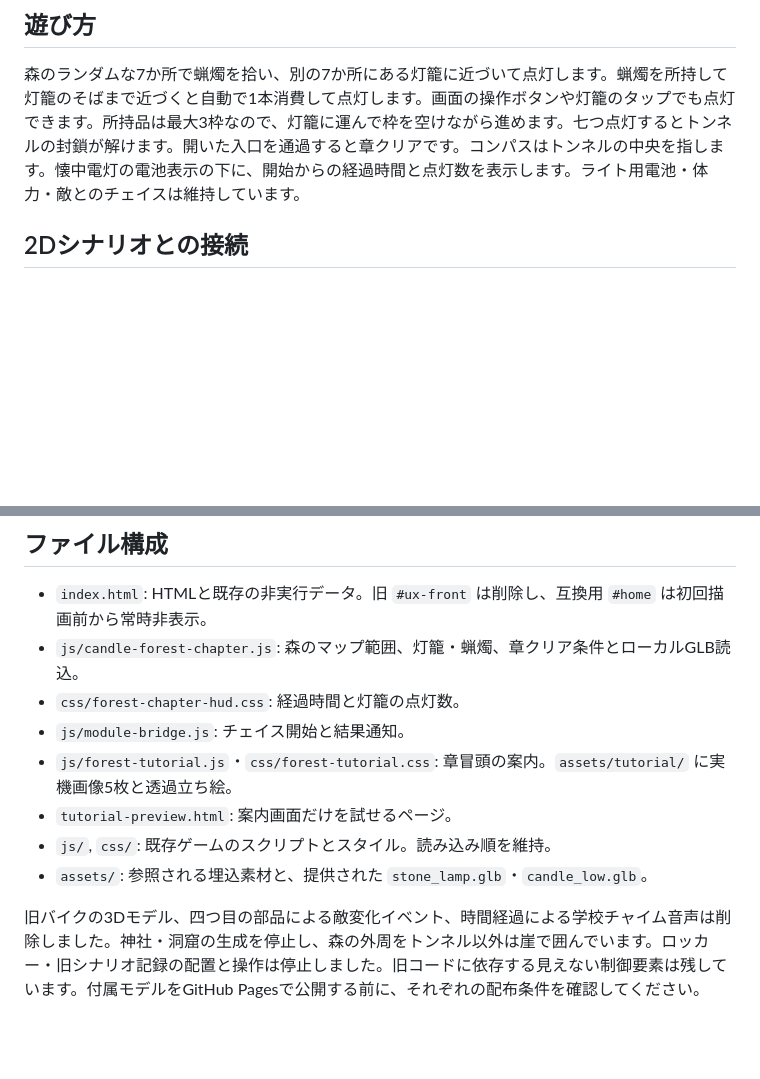
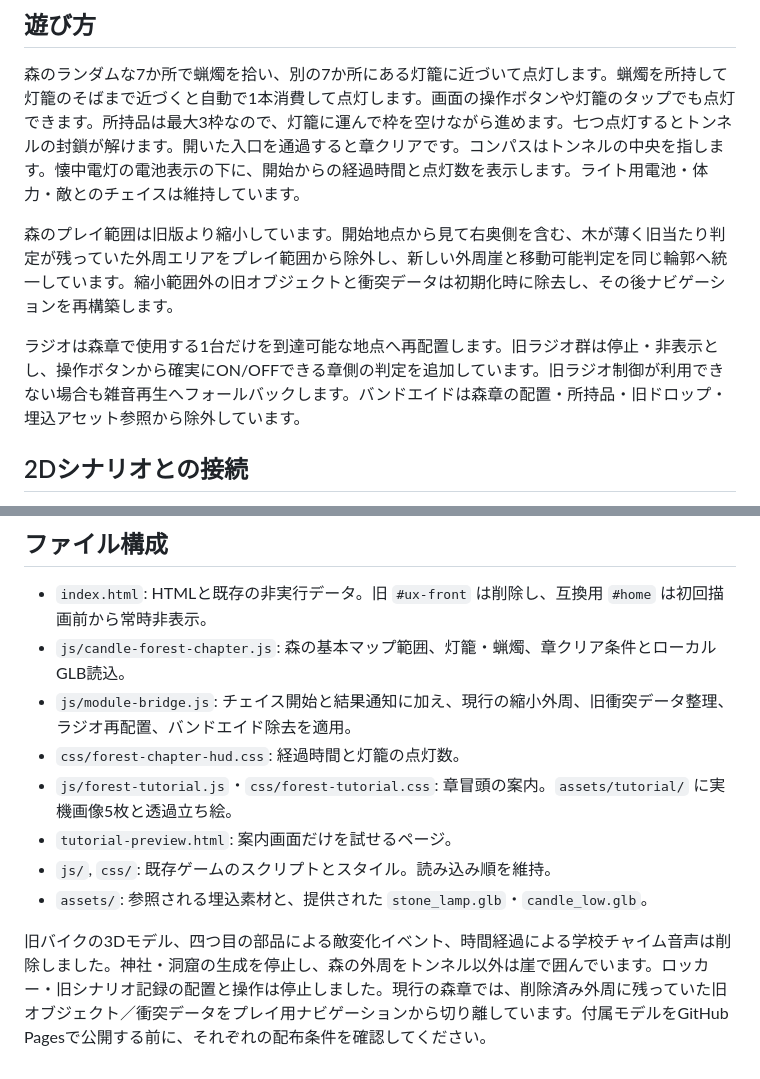
Before and after one commit to iwamotoco-source/banka, a Markdown page: chase/README.md, 2 parts joined by grey strips. Drawn GitHub-style; blank space fills up the shorter version.

Commit message:
Document compact forest and radio cleanup

```diff
--- a/chase/README.md
+++ b/chase/README.md
@@ -8,6 +8,10 @@
 
 森のランダムな7か所で蝋燭を拾い、別の7か所にある灯籠に近づいて点灯します。蝋燭を所持して灯籠のそばまで近づくと自動で1本消費して点灯します。画面の操作ボタンや灯籠のタップでも点灯できます。所持品は最大3枠なので、灯籠に運んで枠を空けながら進めます。七つ点灯するとトンネルの封鎖が解けます。開いた入口を通過すると章クリアです。コンパスはトンネルの中央を指します。懐中電灯の電池表示の下に、開始からの経過時間と点灯数を表示します。ライト用電池・体力・敵とのチェイスは維持しています。
 
+森のプレイ範囲は旧版より縮小しています。開始地点から見て右奥側を含む、木が薄く旧当たり判定が残っていた外周エリアをプレイ範囲から除外し、新しい外周崖と移動可能判定を同じ輪郭へ統一しています。縮小範囲外の旧オブジェクトと衝突データは初期化時に除去し、その後ナビゲーションを再構築します。
+
+ラジオは森章で使用する1台だけを到達可能な地点へ再配置します。旧ラジオ群は停止・非表示とし、操作ボタンから確実にON/OFFできる章側の判定を追加しています。旧ラジオ制御が利用できない場合も雑音再生へフォールバックします。バンドエイドは森章の配置・所持品・旧ドロップ・埋込アセット参照から除外しています。
+
 ## 2Dシナリオとの接続
 
 2D側から `index.html` に移動すると、`module-bridge.js` が `UbasuteyamaCandleForest.ready()` を監視し、準備完了後に `UbasuteyamaCandleForest.start()` を1回だけ呼びます。旧タイトルや旧ホームの開始ボタンは開始経路として使用しません。クリアすると `window` に `ubasuteyama:chapter-complete`（`detail.chapter='forest'`, `detail.elapsed`）と `ubasuteyama:result`（`detail.outcome='victory'`）を発行します。失敗時は `ubasuteyama:result`（`detail.outcome='gameover'`）です。iframeの親画面へ伝える場合はイベントを受けて `postMessage` を追加してください。
@@ -15,12 +19,12 @@
 ## ファイル構成
 
 - `index.html`: HTMLと既存の非実行データ。旧 `#ux-front` は削除し、互換用 `#home` は初回描画前から常時非表示。
-- `js/candle-forest-chapter.js`: 森のマップ範囲、灯籠・蝋燭、章クリア条件とローカルGLB読込。
+- `js/candle-forest-chapter.js`: 森の基本マップ範囲、灯籠・蝋燭、章クリア条件とローカルGLB読込。
+- `js/module-bridge.js`: チェイス開始と結果通知に加え、現行の縮小外周、旧衝突データ整理、ラジオ再配置、バンドエイド除去を適用。
 - `css/forest-chapter-hud.css`: 経過時間と灯籠の点灯数。
-- `js/module-bridge.js`: チェイス開始と結果通知。
 - `js/forest-tutorial.js`・`css/forest-tutorial.css`: 章冒頭の案内。`assets/tutorial/` に実機画像5枚と透過立ち絵。
 - `tutorial-preview.html`: 案内画面だけを試せるページ。
 - `js/`, `css/`: 既存ゲームのスクリプトとスタイル。読み込み順を維持。
 - `assets/`: 参照される埋込素材と、提供された `stone_lamp.glb`・`candle_low.glb`。
 
-旧バイクの3Dモデル、四つ目の部品による敵変化イベント、時間経過による学校チャイム音声は削除しました。神社・洞窟の生成を停止し、森の外周をトンネル以外は崖で囲んでいます。ロッカー・旧シナリオ記録の配置と操作は停止しました。旧コードに依存する見えない制御要素は残しています。付属モデルをGitHub Pagesで公開する前に、それぞれの配布条件を確認してください。
+旧バイクの3Dモデル、四つ目の部品による敵変化イベント、時間経過による学校チャイム音声は削除しました。神社・洞窟の生成を停止し、森の外周をトンネル以外は崖で囲んでいます。ロッカー・旧シナリオ記録の配置と操作は停止しました。現行の森章では、削除済み外周に残っていた旧オブジェクト／衝突データをプレイ用ナビゲーションから切り離しています。付属モデルをGitHub Pagesで公開する前に、それぞれの配布条件を確認してください。
```
